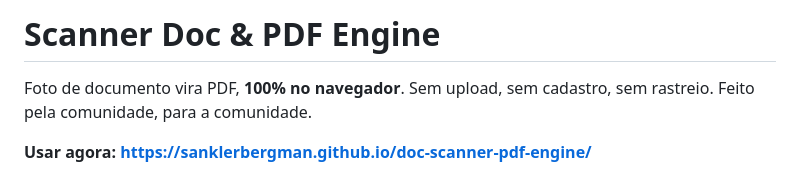
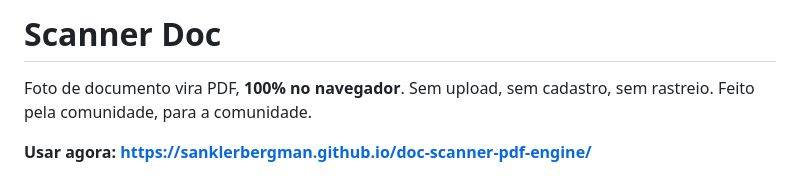
Before and after one commit to sanklerbergman/doc-scanner-pdf-engine, a Markdown page: README.md, the part around the change. Rendered like a GitHub page.

Commit message:
README: título padronizado como Scanner Doc
Co-Authored-By: Claude Fable 5.1 <noreply@anthropic.com>

```diff
--- a/README.md
+++ b/README.md
@@ -1,4 +1,4 @@
-# Scanner Doc & PDF Engine
+# Scanner Doc
 
 Foto de documento vira PDF, **100% no navegador**. Sem upload, sem cadastro, sem rastreio.
 Feito pela comunidade, para a comunidade.
```
